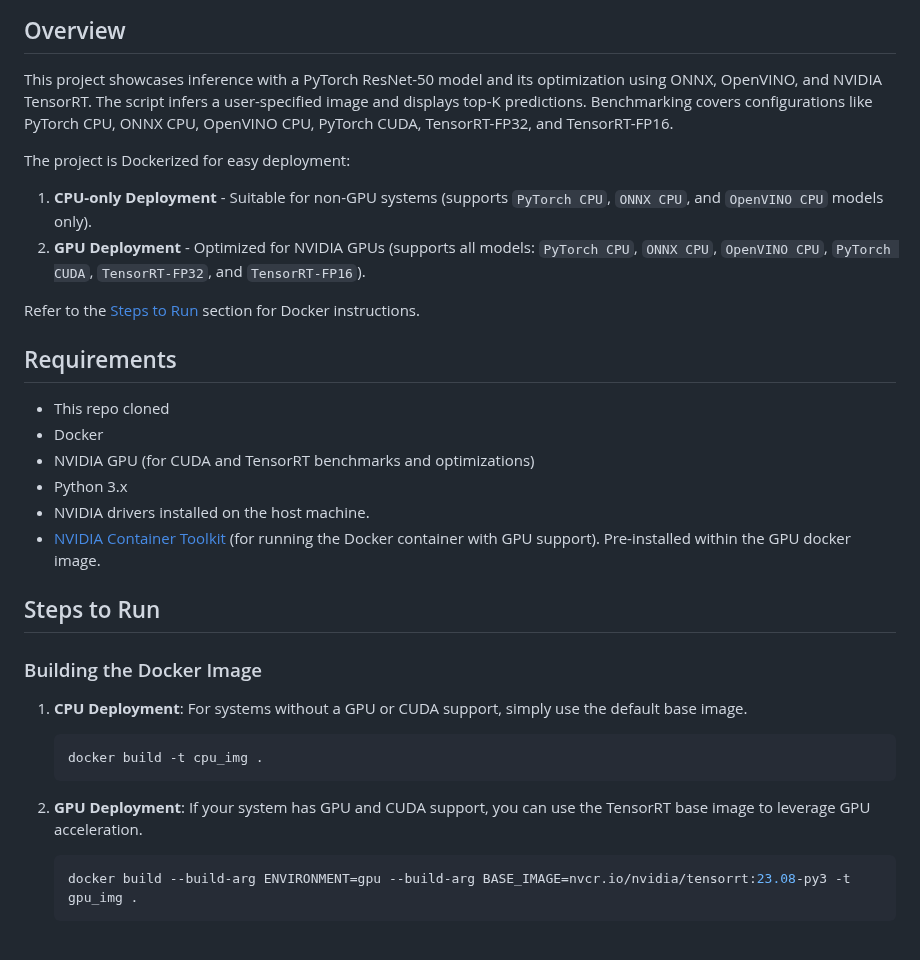
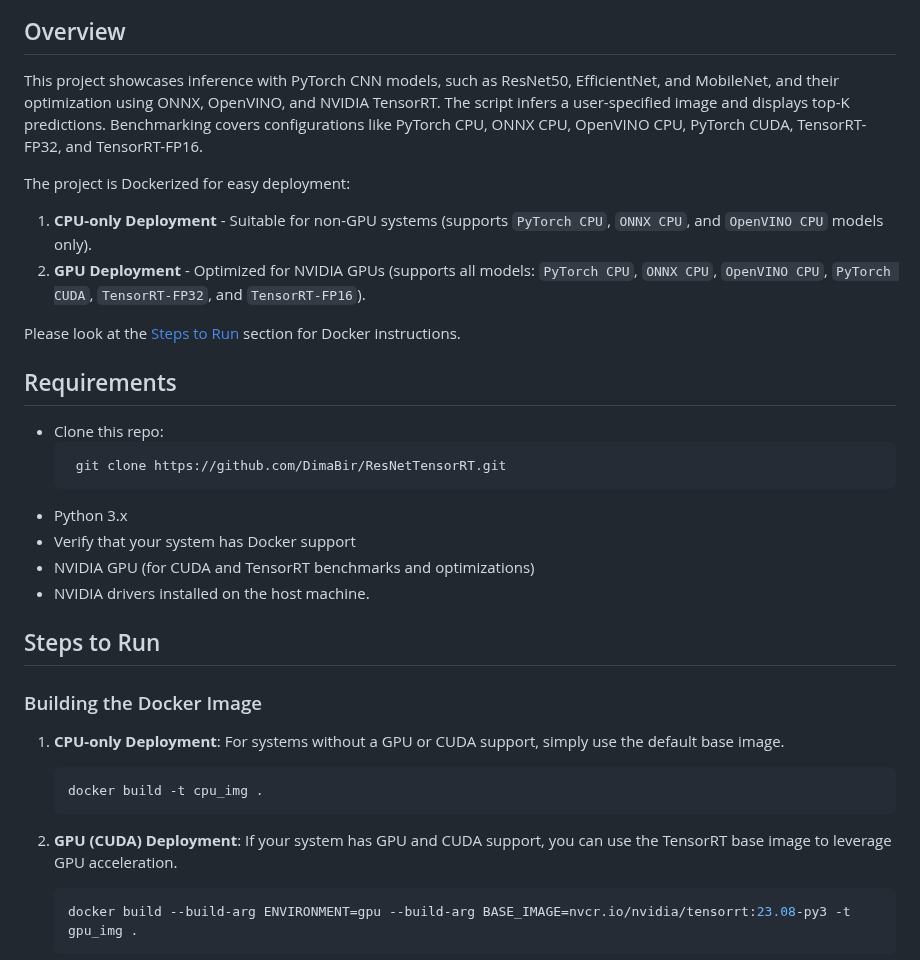
Before and after one commit to DimaBir/ResNetTensorRT, a Markdown page: README.md, the part around the change. Drawn GitHub-style.

````diff
--- a/README.md
+++ b/README.md
@@ -22,33 +22,35 @@
 <img src="./inference/plot_trt.png" width="100%">
 
 ## Overview
-This project showcases inference with a PyTorch ResNet-50 model and its optimization using ONNX, OpenVINO, and NVIDIA TensorRT. The script infers a user-specified image and displays top-K predictions. Benchmarking covers configurations like PyTorch CPU, ONNX CPU, OpenVINO CPU, PyTorch CUDA, TensorRT-FP32, and TensorRT-FP16.
+This project showcases inference with PyTorch CNN models, such as ResNet50, EfficientNet, and MobileNet, and their optimization using ONNX, OpenVINO, and NVIDIA TensorRT. The script infers a user-specified image and displays top-K predictions. Benchmarking covers configurations like PyTorch CPU, ONNX CPU, OpenVINO CPU, PyTorch CUDA, TensorRT-FP32, and TensorRT-FP16.
 
 The project is Dockerized for easy deployment:
 1. **CPU-only Deployment** - Suitable for non-GPU systems (supports `PyTorch CPU`, `ONNX CPU`, and `OpenVINO CPU` models only).
 2. **GPU Deployment** - Optimized for NVIDIA GPUs (supports all models: `PyTorch CPU`, `ONNX CPU`, `OpenVINO CPU`, `PyTorch CUDA`, `TensorRT-FP32`, and `TensorRT-FP16`).
 
-Refer to the [Steps to Run](#steps-to-run) section for Docker instructions.
+Please look at the [Steps to Run](#steps-to-run) section for Docker instructions.
 
 
 ## Requirements
-- This repo cloned
-- Docker
+- Clone this repo:
+  ```bash
+   git clone https://github.com/DimaBir/ResNetTensorRT.git
+   ```
+- Python 3.x
+- Verify that your system has Docker support
 - NVIDIA GPU (for CUDA and TensorRT benchmarks and optimizations)
-- Python 3.x
 - NVIDIA drivers installed on the host machine.
-- [NVIDIA Container Toolkit](https://docs.nvidia.com/datacenter/cloud-native/container-toolkit/install-guide.html#install-guide) (for running the Docker container with GPU support). Pre-installed within the GPU docker image.
 
 ## Steps to Run
 ### Building the Docker Image
 
-1. **CPU Deployment**:
+1. **CPU-only Deployment**:
    For systems without a GPU or CUDA support, simply use the default base image.
    ```bash
    docker build -t cpu_img .
    ```
 
-2. **GPU Deployment**:
+2. **GPU (CUDA) Deployment**:
    If your system has GPU and CUDA support, you can use the TensorRT base image to leverage GPU acceleration.
    ```bash
    docker build --build-arg ENVIRONMENT=gpu --build-arg BASE_IMAGE=nvcr.io/nvidia/tensorrt:23.08-py3 -t gpu_img .
````
